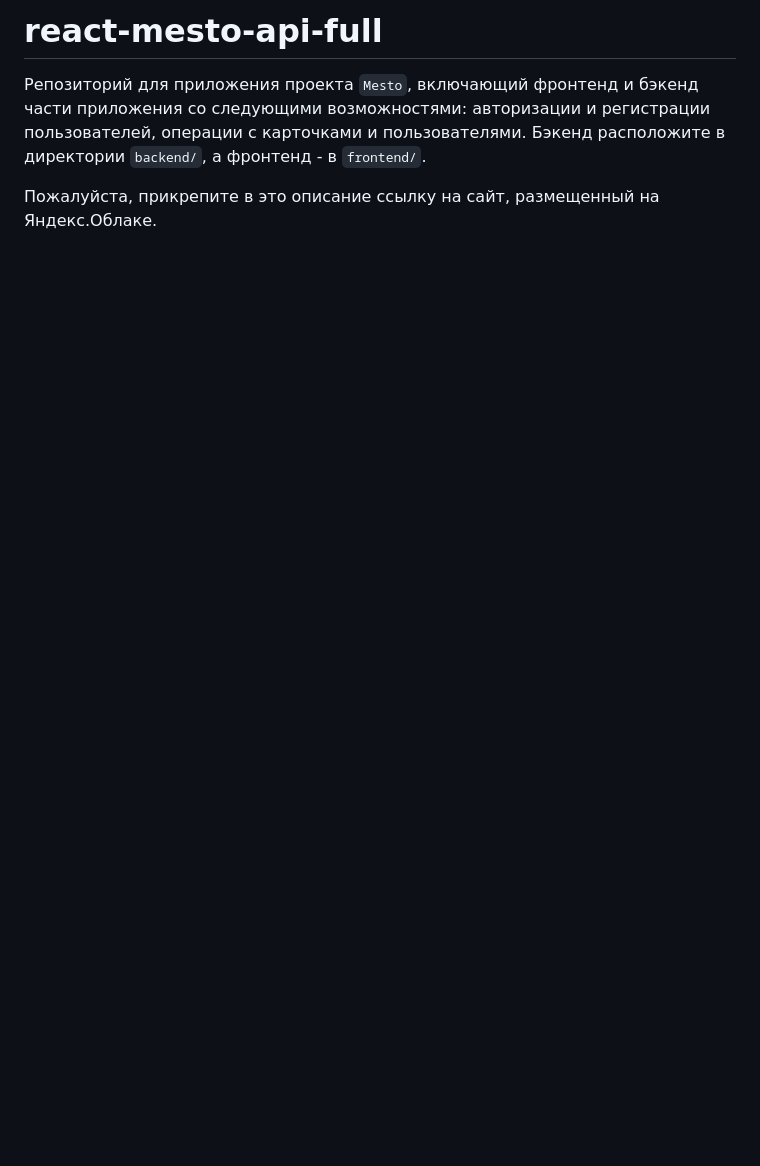
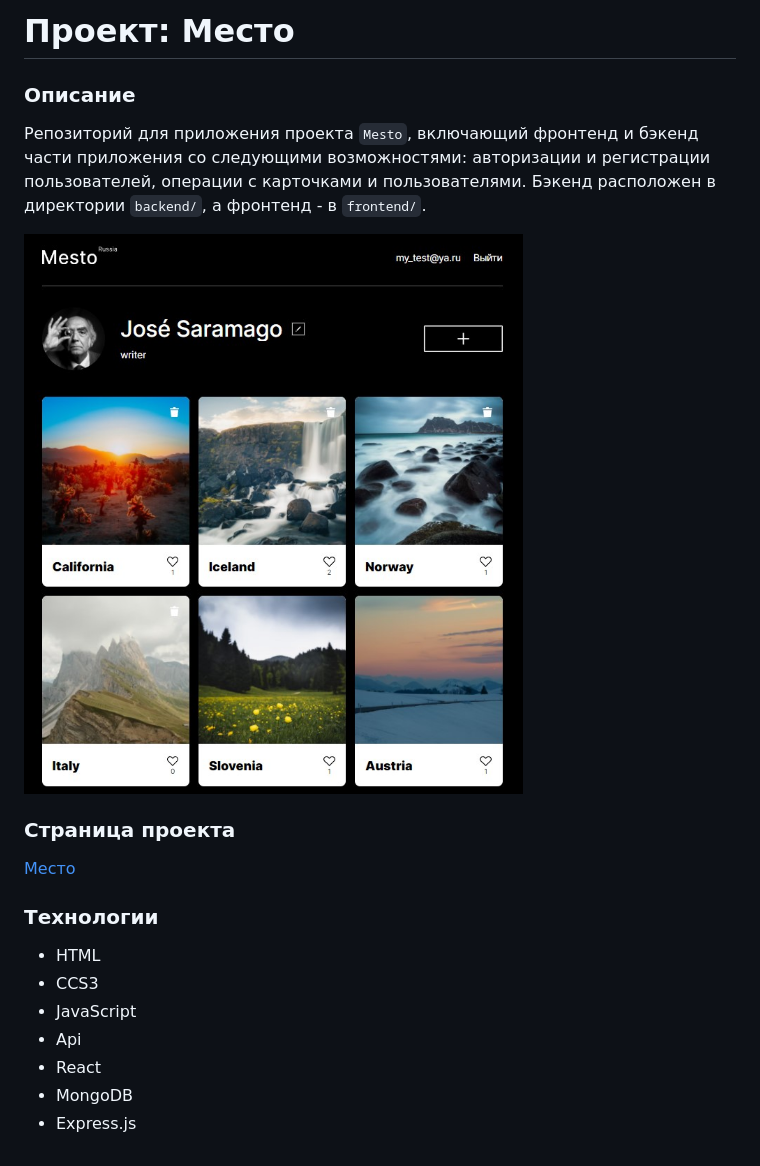
Before and after one commit to MarinaMoskaleva/react-mesto-api-full, a Markdown page: README.md, the part around the change. Drawn GitHub-style; pictures changed too: images/exm.jpg (added); blank space fills up the shorter version.

```diff
--- a/README.md
+++ b/README.md
@@ -1,4 +1,17 @@
-# react-mesto-api-full
-Репозиторий для приложения проекта `Mesto`, включающий фронтенд и бэкенд части приложения со следующими возможностями: авторизации и регистрации пользователей, операции с карточками и пользователями. Бэкенд расположите в директории `backend/`, а фронтенд - в `frontend/`.
+# Проект: Место
+### Описание
+Репозиторий для приложения проекта `Mesto`, включающий фронтенд и бэкенд части приложения со следующими возможностями: авторизации и регистрации пользователей, операции с карточками и пользователями. Бэкенд расположен в директории `backend/`, а фронтенд - в `frontend/`.
 
-Пожалуйста, прикрепите в это описание ссылку на сайт, размещенный на Яндекс.Облаке.
+![Пример сайта](https://github.com/MarinaMoskaleva/react-mesto-api-full/raw/main/images/exm.jpg)
+
+### Страница проекта
+[Место](https://mesto.moskalevam.nomoredomains.work)
+
+### Технологии
+- HTML
+- CCS3
+- JavaScript
+- Api
+- React
+- MongoDB
+- Express.js
```
Also changed, not shown: 2 other files.
